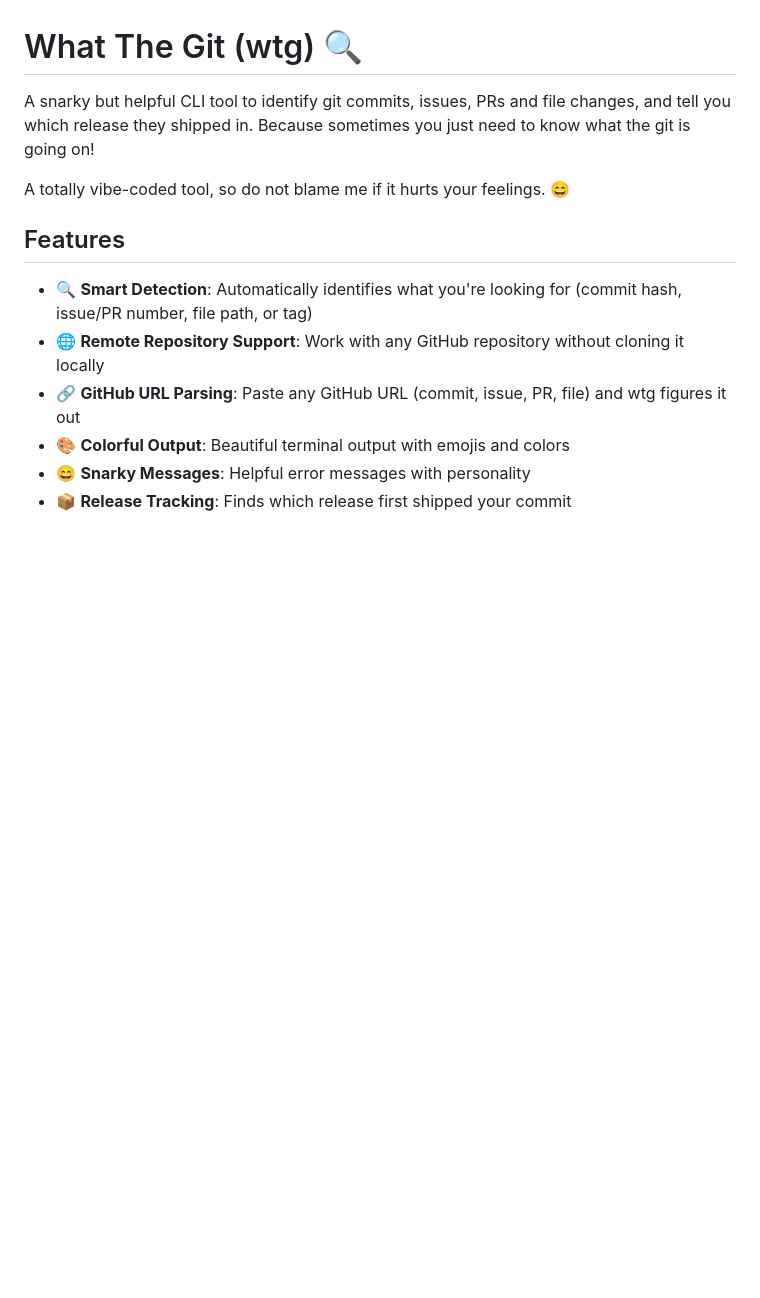
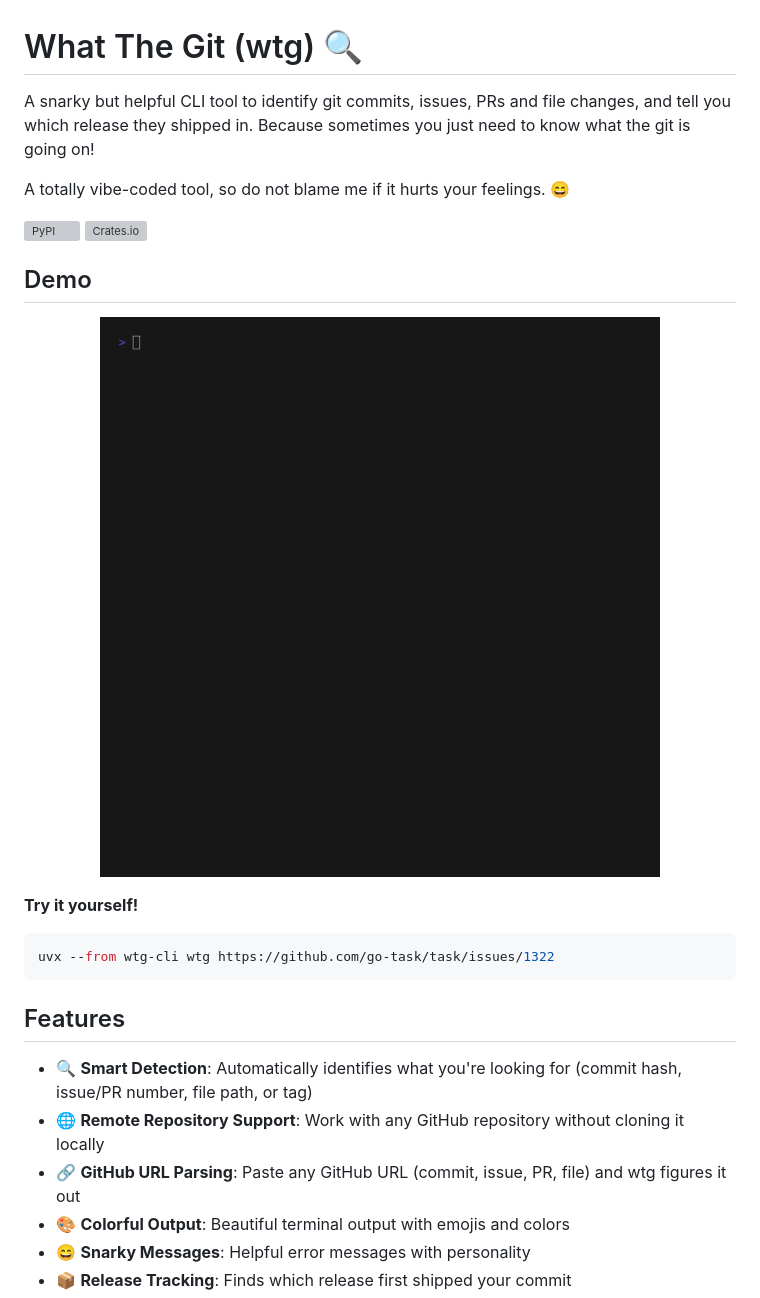
Before and after one commit to mishamsk/wtg, a Markdown page: README.md, the part around the change. Rendered like a GitHub page; pictures changed too: assets/demo.gif (added); blank space fills up the shorter version; grey boxes are pictures that could not be loaded.

Commit message:
improve readme, add demo

````diff
--- a/README.md
+++ b/README.md
@@ -3,6 +3,21 @@
 A snarky but helpful CLI tool to identify git commits, issues, PRs and file changes, and tell you which release they shipped in. Because sometimes you just need to know what the git is going on!
 
 A totally vibe-coded tool, so do not blame me if it hurts your feelings. 😄
+
+[![PyPI](https://img.shields.io/pypi/v/wtg-cli)](https://pypi.org/project/wtg-cli/)
+[![Crates.io](https://img.shields.io/crates/v/wtg-cli)](https://crates.io/crates/wtg-cli)
+
+## Demo
+
+<p align="center">
+   <img src="assets/demo.gif" alt="Demo" width="600" height="600" />
+</p>
+
+**Try it yourself!**
+
+```bash
+uvx --from wtg-cli wtg https://github.com/go-task/task/issues/1322
+```
 
 ## Features
 
````
